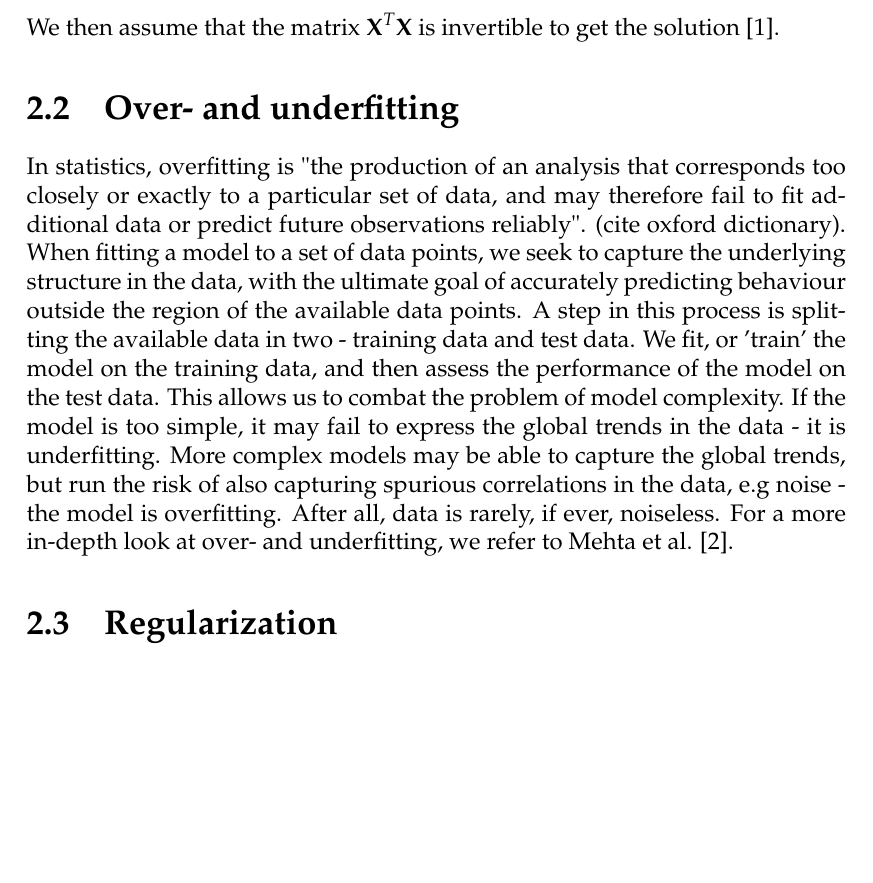
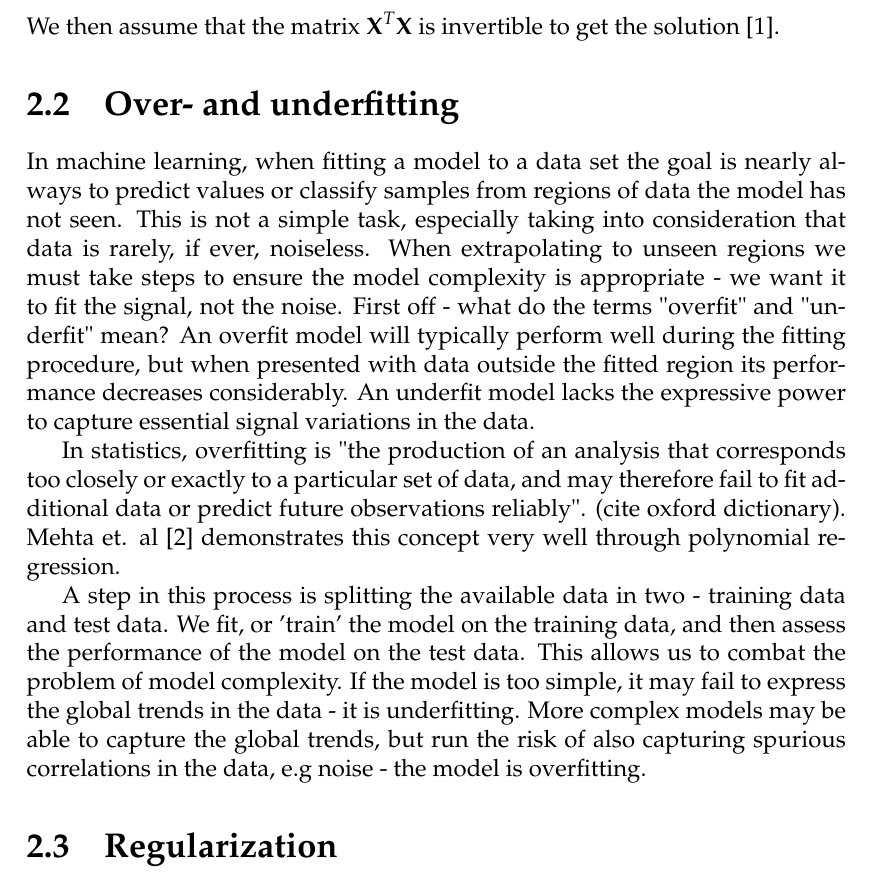
Before and after one commit to geirtul/master_thesis, a LaTeX thesis (master-thesis.tex, which reads chapters/theory/theory.tex): part of page 17 of 35, cut so that both start at the same text, the shorter picture padded with empty space. The pictures show the PDF file master-thesis.pdf that the author committed with the source.

Commit message:
Small update to theory

```diff
--- a/chapters/theory/theory.tex
+++ b/chapters/theory/theory.tex
@@ -56,17 +56,26 @@ We then assume that the matrix \(\vec{X}^T\vec{X}\)
 is invertible to get the solution \cite{James2000}.
 
 \section{Over- and underfitting}\label{sec:overfitting}
+In machine learning, when fitting a model to a data set the goal is nearly always to predict
+values or classify samples from regions of data the model has not seen. This is not a simple task,
+especially taking into consideration that data is rarely, if ever, noiseless. When extrapolating to
+unseen regions we must take steps to ensure the model complexity is appropriate - we want it to fit
+the signal, not the noise. First off - what do the terms "overfit" and "underfit" mean?
+An overfit model will typically perform well during the fitting procedure, but when presented with
+data outside the fitted region its performance decreases considerably.
+An underfit model lacks the expressive power to capture essential signal variations in the data.
+
+
 In statistics, overfitting is "the production of an analysis that corresponds too closely or exactly to a
 particular set of data, and may therefore fail to fit additional data or predict future observations reliably".
-(cite oxford dictionary).
-When fitting a model to a set of data points, we seek to capture the underlying structure in the data,
-with the ultimate goal of accurately predicting behaviour outside the region of the available data points.
+(cite oxford dictionary). Mehta et. al \cite{Mehta2019} demonstrates this concept very well
+through polynomial regression.
+
 A step in this process is splitting the available data in two - training data and test data. We fit, or 'train'
 the model on the training data, and then assess the performance of the model on the test data. This allows us
 to combat the problem of model complexity. If the model is too simple, it may fail to express the global trends
 in the data - it is underfitting. More complex models may be able to capture the global trends, but run the risk of
-also capturing spurious correlations in the data, e.g noise - the model is overfitting. After all, data is rarely,
-if ever, noiseless. For a more in-depth look at over- and underfitting, we refer to Mehta et al. \cite{Mehta2019}.
+also capturing spurious correlations in the data, e.g noise - the model is overfitting.
 
 
 \section{Regularization}\label{section:regularization}
```
Also changed, not shown: master-thesis.pdf.
